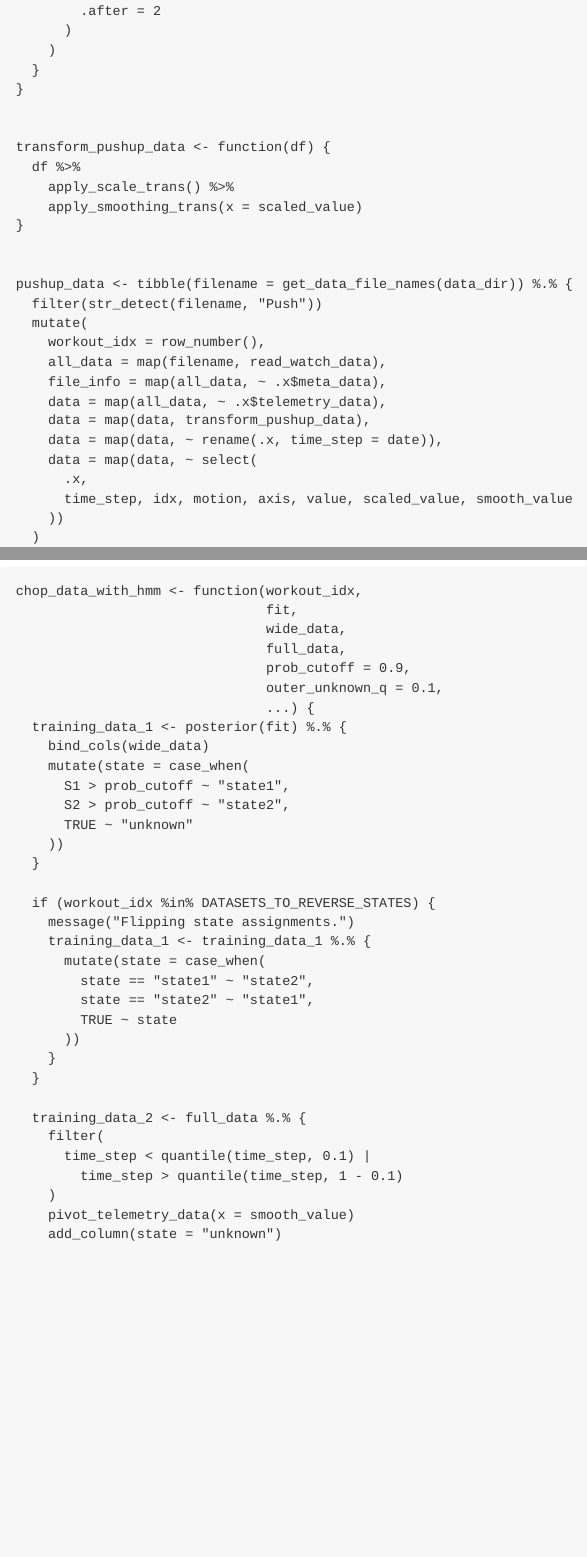
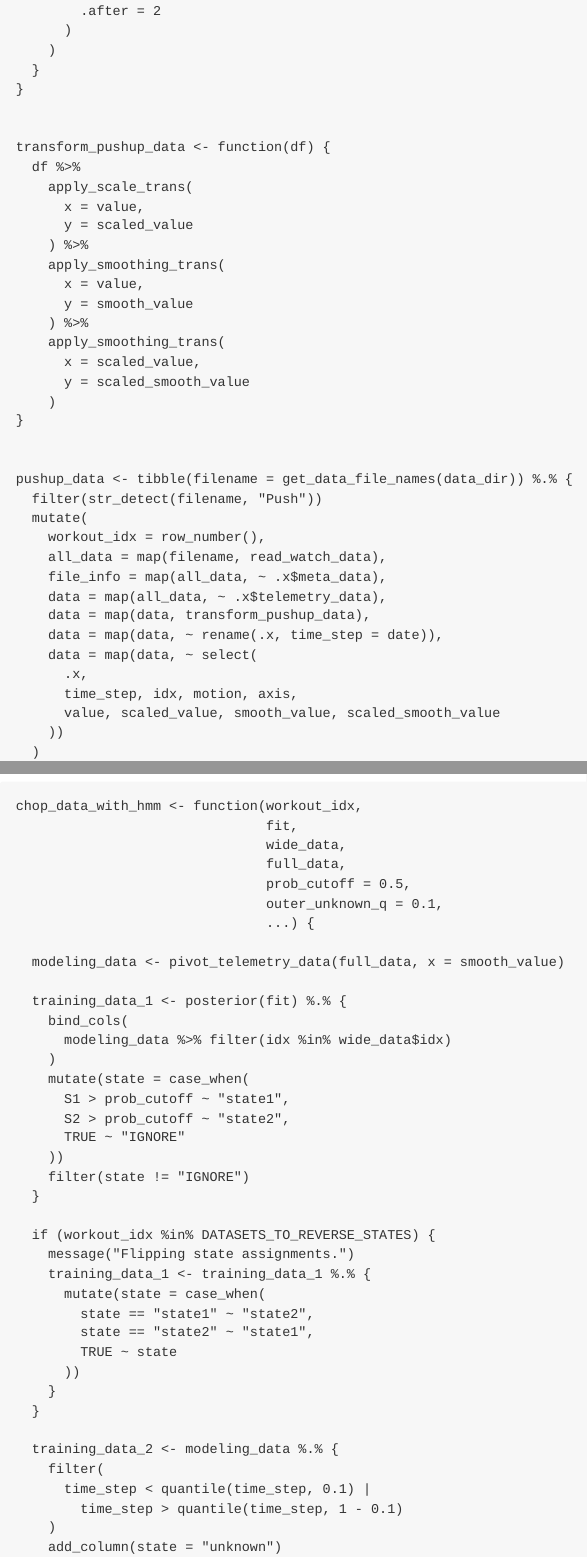
Before and after one commit to jhrcook/TelemetryRecorder, an R Markdown document (TelemetryDataAnalysis/analysis/05_008_hmm_pipelines.Rmd): the page in a window 1100 px wide, from 880 px down, and a second part further down, joined at a grey line. The pictures show the output file TelemetryDataAnalysis/analysis/05_008_hmm_pipelines.md that the author committed with the source, drawn offline in the style of GitHub.

Commit message:
chore: update HMM pipelines to use smooth value (not scaled)

```diff
--- a/TelemetryDataAnalysis/analysis/05_008_hmm_pipelines.Rmd
+++ b/TelemetryDataAnalysis/analysis/05_008_hmm_pipelines.Rmd
@@ -62,8 +62,18 @@ apply_smoothing_trans <- function(df,
 
 transform_pushup_data <- function(df) {
   df %>%
-    apply_scale_trans() %>%
-    apply_smoothing_trans(x = scaled_value)
+    apply_scale_trans(
+      x = value,
+      y = scaled_value
+    ) %>%
+    apply_smoothing_trans(
+      x = value,
+      y = smooth_value
+    ) %>%
+    apply_smoothing_trans(
+      x = scaled_value,
+      y = scaled_smooth_value
+    )
 }
 
 
@@ -78,7 +88,8 @@ pushup_data <- tibble(filename = get_data_file_names(data_dir)) %.% {
     data = map(data, ~ rename(.x, time_step = date)),
     data = map(data, ~ select(
       .x,
-      time_step, idx, motion, axis, value, scaled_value, smooth_value
+      time_step, idx, motion, axis,
+      value, scaled_value, smooth_value, scaled_smooth_value
     ))
   )
   select(-all_data, -filename)
@@ -212,12 +223,18 @@ chop_data_with_hmm <- function(workout_idx,
                                outer_unknown_q = 0.1,
                                ...) {
+
+  modeling_data <- pivot_telemetry_data(full_data, x = smooth_value)
+
   training_data_1 <- posterior(fit) %.% {
-    bind_cols(wide_data)
+    bind_cols(
+      modeling_data %>% filter(idx %in% wide_data$idx)
+    )
     mutate(state = case_when(
       S1 > prob_cutoff ~ "state1",
       S2 > prob_cutoff ~ "state2",
-      TRUE ~ "unknown"
+      TRUE ~ "IGNORE"
     ))
+    filter(state != "IGNORE")
   }
 
   if (workout_idx %in% DATASETS_TO_REVERSE_STATES) {
@@ -231,12 +248,11 @@ chop_data_with_hmm <- function(workout_idx,
     }
   }
 
-  training_data_2 <- full_data %.% {
+  training_data_2 <- modeling_data %.% {
     filter(
       time_step < quantile(time_step, 0.1) |
         time_step > quantile(time_step, 1 - 0.1)
     )
-    pivot_telemetry_data(x = smooth_value)
     add_column(state = "unknown")
   }
 
```
Also changed, not shown: TelemetryDataAnalysis/analysis/05_008_hmm_pipelines.md, TelemetryDataAnalysis/analysis/05_008_hmm_pipelines_files/figure-gfm/unnamed-chunk-10-1.png, TelemetryDataAnalysis/analysis/05_008_hmm_pipelines_files/figure-gfm/unnamed-chunk-13-1.png, TelemetryDataAnalysis/analysis/05_008_hmm_pipelines_files/figure-gfm/unnamed-chunk-14-1.png, TelemetryDataAnalysis/analysis/05_008_hmm_pipelines_files/figure-gfm/unnamed-chunk-15-1.png, TelemetryDataAnalysis/analysis/05_008_hmm_pipelines_files/figure-gfm/unnamed-chunk-16-1.png, TelemetryDataAnalysis/analysis/05_008_hmm_pipelines_files/figure-gfm/unnamed-chunk-17-1.png, TelemetryDataAnalysis/analysis/05_008_hmm_pipelines_files/figure-gfm/unnamed-chunk-18-1.png, TelemetryDataAnalysis/analysis/05_008_hmm_pipelines.Rmd (6 more changed lines), 11 other files.
